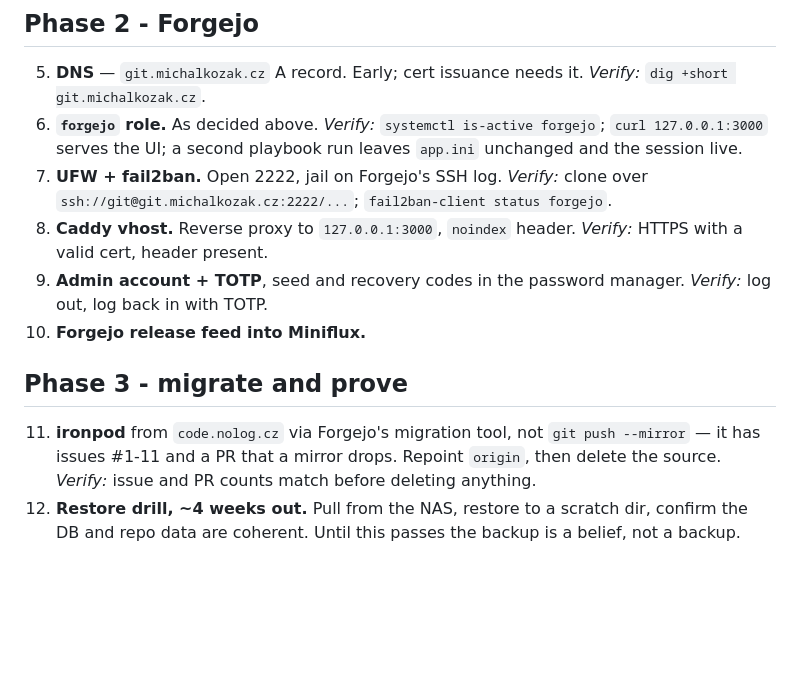
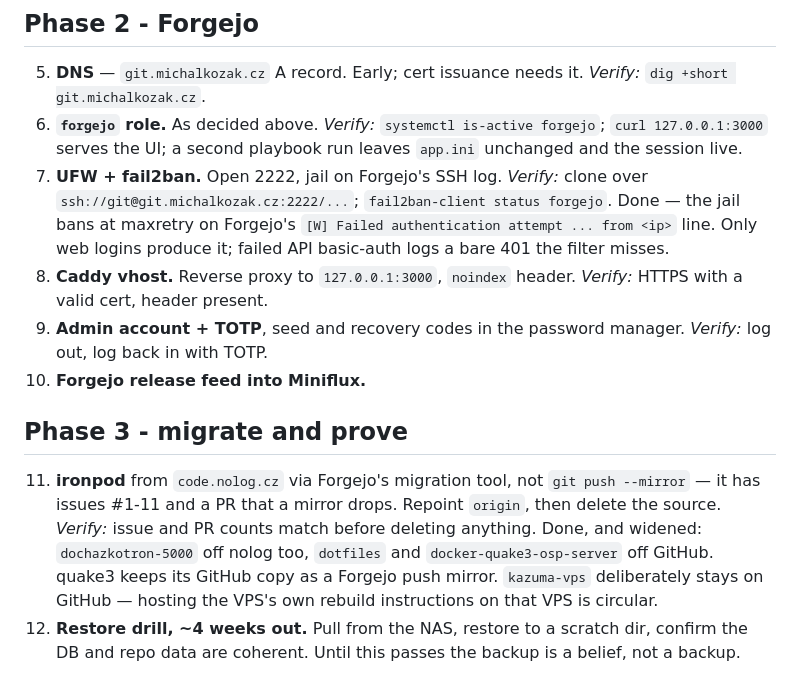
Before and after one commit to wokoman/kazuma-vps, a Markdown page: PLAN-forgejo.md, the part around the change. Drawn GitHub-style; blank space fills up the shorter version.

Commit message:
docs(plan): record the migration and the verified fail2ban jail
The jail only sees web logins; API basic-auth failures log a bare 401.

```diff
--- a/PLAN-forgejo.md
+++ b/PLAN-forgejo.md
@@ -84,7 +84,9 @@ The age recovery key must live somewhere that is not the VPS.
    UI; a second playbook run leaves `app.ini` unchanged and the session live.
 7. **UFW + fail2ban.** Open 2222, jail on Forgejo's SSH log.
    *Verify:* clone over `ssh://git@git.michalkozak.cz:2222/...`;
-   `fail2ban-client status forgejo`.
+   `fail2ban-client status forgejo`. Done — the jail bans at maxretry on
+   Forgejo's `[W] Failed authentication attempt ... from <ip>` line. Only web
+   logins produce it; failed API basic-auth logs a bare 401 the filter misses.
 8. **Caddy vhost.** Reverse proxy to `127.0.0.1:3000`, `noindex` header.
    *Verify:* HTTPS with a valid cert, header present.
 9. **Admin account + TOTP**, seed and recovery codes in the password manager.
@@ -97,6 +99,10 @@ The age recovery key must live somewhere that is not the VPS.
     `git push --mirror` — it has issues #1-11 and a PR that a mirror drops.
     Repoint `origin`, then delete the source.
     *Verify:* issue and PR counts match before deleting anything.
+    Done, and widened: `dochazkotron-5000` off nolog too, `dotfiles` and
+    `docker-quake3-osp-server` off GitHub. quake3 keeps its GitHub copy as a
+    Forgejo push mirror. `kazuma-vps` deliberately stays on GitHub — hosting
+    the VPS's own rebuild instructions on that VPS is circular.
 12. **Restore drill, ~4 weeks out.** Pull from the NAS, restore to a scratch
     dir, confirm the DB and repo data are coherent. Until this passes the
     backup is a belief, not a backup.
```
